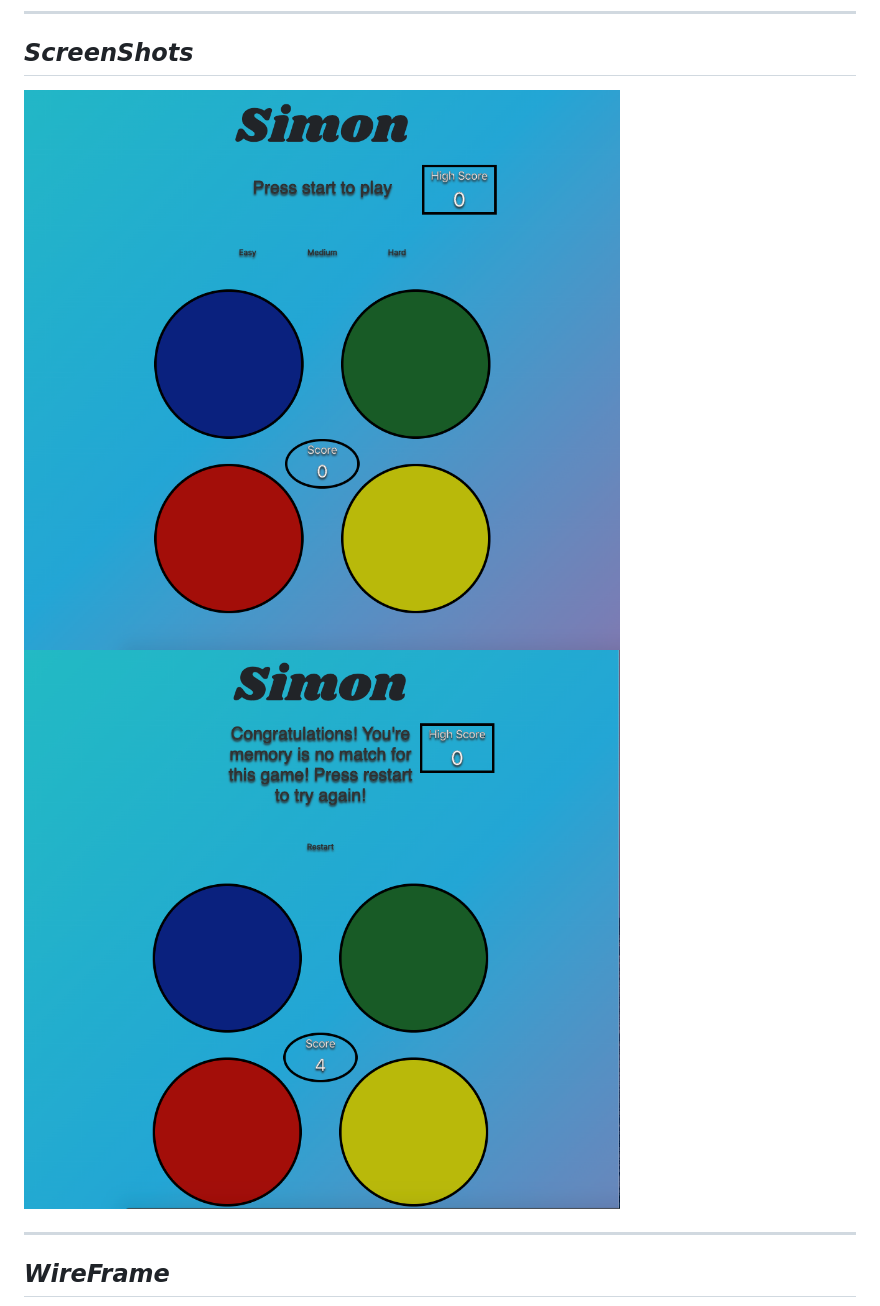
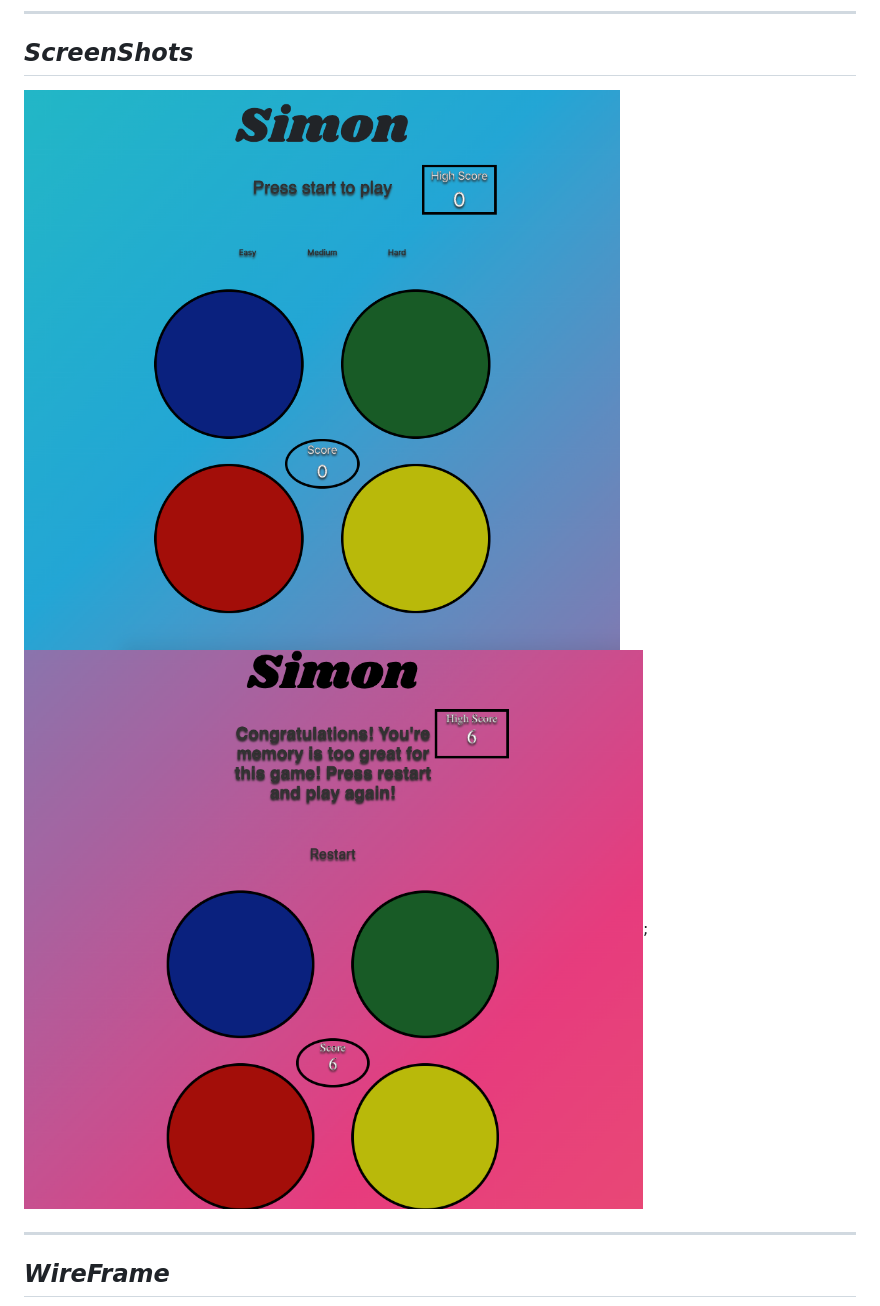
Before and after one commit to samueltrahan/SImon, a Markdown page: README.md, the part around the change. Drawn GitHub-style; pictures changed too: images/screenshots.png (added).

```diff
--- a/README.md
+++ b/README.md
@@ -36,7 +36,7 @@ The user picks a difficulty, the game starts when a difficulty is selected.  The
 ## _ScreenShots_
 
 
-![](/images/Simon-openpage.png) ![](images/Simon-winscreen.png)
+![](/images/Simon-openpage.png) ![](/images/screenshots.png);
 
 
 
```
Also changed, not shown: images/icon.png (added), 3 other files.
